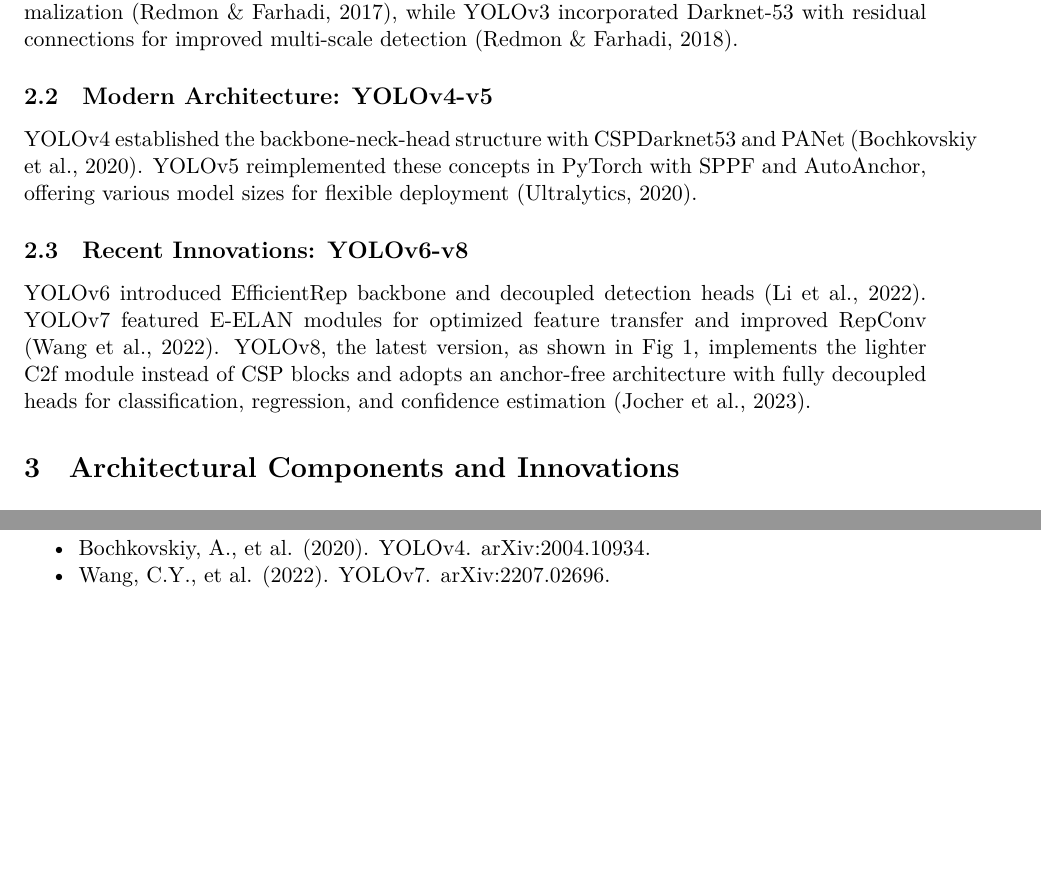
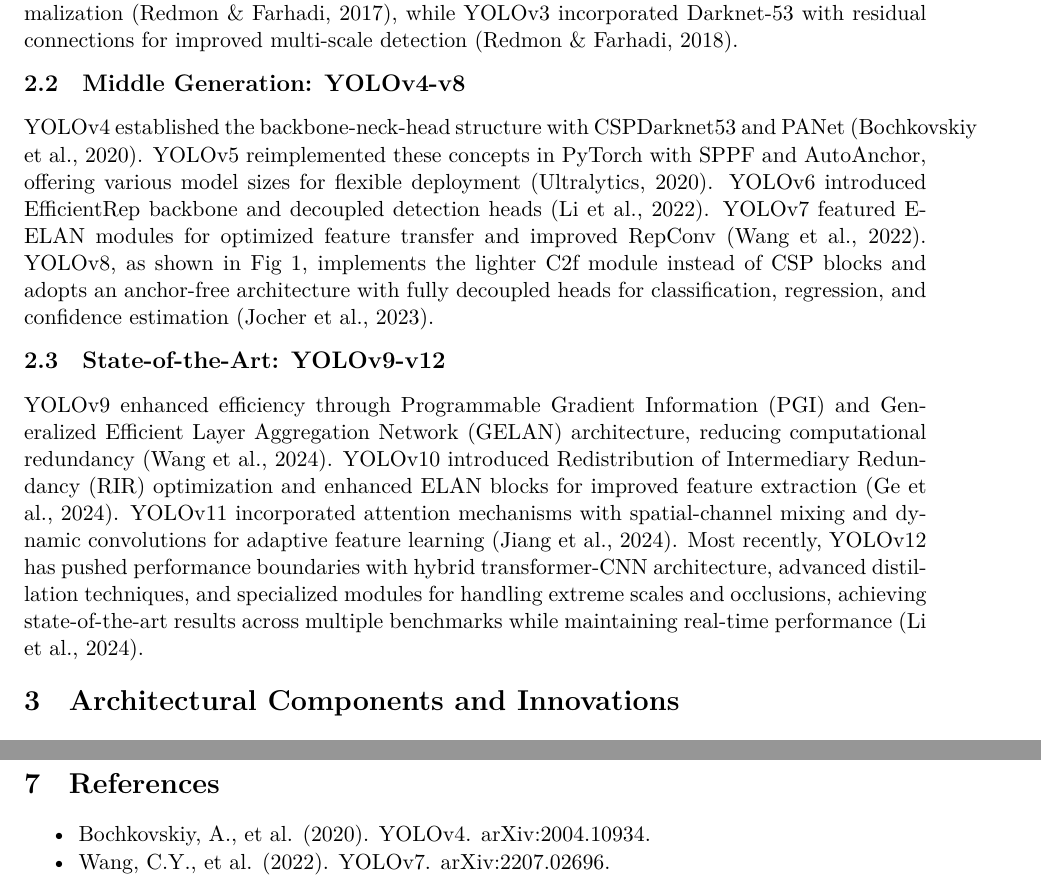
Before and after one commit to liuyc18/object-tracking, a LaTeX document (Milestone4/main.tex): two parts of pages 3 and 9 of 9, joined at a grey line, cut so that both start at the same text, the shorter picture padded with empty space. Compiled offline with XeLaTeX.

Commit message:
modified M 4 sec 2 add intro about YOLOv9-v12

```diff
--- a/Milestone4/main.tex
+++ b/Milestone4/main.tex
@@ -11,11 +11,11 @@
 \usepackage{setspace}
 \usepackage{nopageno}
 
-% \spaceskip=0pt
-% \setlength{\parskip}{0pt}
-% \titlespacing*{\section}{0pt}{04\baselineskip}{0.4\baselineskip}
-% \titlespacing*{\subsection}{0pt}{0.3\baselineskip}{0.3\baselineskip}
-% \titlespacing*{\paragraph}{0pt}{0.16\baselineskip}{0.5\baselineskip}
+\spaceskip=0pt
+\setlength{\parskip}{0pt}
+\titlespacing*{\section}{0pt}{0.7\baselineskip}{0.7\baselineskip}
+\titlespacing*{\subsection}{0pt}{0.6\baselineskip}{0.6\baselineskip}
+\titlespacing*{\paragraph}{0pt}{0.4\baselineskip}{0.4\baselineskip}
 
 
 \begin{document}
@@ -64,15 +64,14 @@
 Object detection evolved from traditional methods to deep learning approaches, with \textbf{YOLO (You Only Look Once)} addressing speed limitations by reformulating detection as a single regression problem. YOLO achieves real-time performance while maintaining competitive accuracy by predicting bounding boxes and classes in one evaluation. When combined with tracking algorithms like \textbf{ByteTrack}, YOLO enables real-time multi-object tracking across video frames, serving applications from autonomous vehicles to surveillance systems. This combination provides temporal consistency while reducing computation, making it ideal for time-sensitive applications (Terven et al., 2023).
 
 \section{The Evolution of YOLO Architectures}
-
 \subsection{Early Development: YOLOv1-v3}
 YOLOv1 (Redmon et al., 2016) pioneered the end-to-end approach with grid-based prediction but struggled with small objects. YOLOv2 added anchor boxes and Darknet-19 with batch normalization (Redmon \& Farhadi, 2017), while YOLOv3 incorporated Darknet-53 with residual connections for improved multi-scale detection (Redmon \& Farhadi, 2018).
 
-\subsection{Modern Architecture: YOLOv4-v5}
-YOLOv4 established the backbone-neck-head structure with CSPDarknet53 and PANet (Bochkovskiy et al., 2020). YOLOv5 reimplemented these concepts in PyTorch with SPPF and AutoAnchor, offering various model sizes for flexible deployment (Ultralytics, 2020).
+\subsection{Middle Generation: YOLOv4-v8}
+YOLOv4 established the backbone-neck-head structure with CSPDarknet53 and PANet (Bochkovskiy et al., 2020). YOLOv5 reimplemented these concepts in PyTorch with SPPF and AutoAnchor, offering various model sizes for flexible deployment (Ultralytics, 2020). YOLOv6 introduced EfficientRep backbone and decoupled detection heads (Li et al., 2022). YOLOv7 featured E-ELAN modules for optimized feature transfer and improved RepConv (Wang et al., 2022). YOLOv8, as shown in Fig 1, implements the lighter C2f module instead of CSP blocks and adopts an anchor-free architecture with fully decoupled heads for classification, regression, and confidence estimation (Jocher et al., 2023).
 
-\subsection{Recent Innovations: YOLOv6-v8}
-YOLOv6 introduced EfficientRep backbone and decoupled detection heads (Li et al., 2022). YOLOv7 featured E-ELAN modules for optimized feature transfer and improved RepConv (Wang et al., 2022). YOLOv8, the latest version, as shown in Fig 1, implements the lighter C2f module instead of CSP blocks and adopts an anchor-free architecture with fully decoupled heads for classification, regression, and confidence estimation (Jocher et al., 2023).
+\subsection{State-of-the-Art: YOLOv9-v12}
+YOLOv9 enhanced efficiency through Programmable Gradient Information (PGI) and Generalized Efficient Layer Aggregation Network (GELAN) architecture, reducing computational redundancy (Wang et al., 2024). YOLOv10 introduced Redistribution of Intermediary Redundancy (RIR) optimization and enhanced ELAN blocks for improved feature extraction (Ge et al., 2024). YOLOv11 incorporated attention mechanisms with spatial-channel mixing and dynamic convolutions for adaptive feature learning (Jiang et al., 2024). Most recently, YOLOv12 has pushed performance boundaries with hybrid transformer-CNN architecture, advanced distillation techniques, and specialized modules for handling extreme scales and occlusions, achieving state-of-the-art results across multiple benchmarks while maintaining real-time performance (Li et al., 2024).
 
 \section{Architectural Components and Innovations}
 
```
Also changed, not shown: Milestone4/main.pdf.
